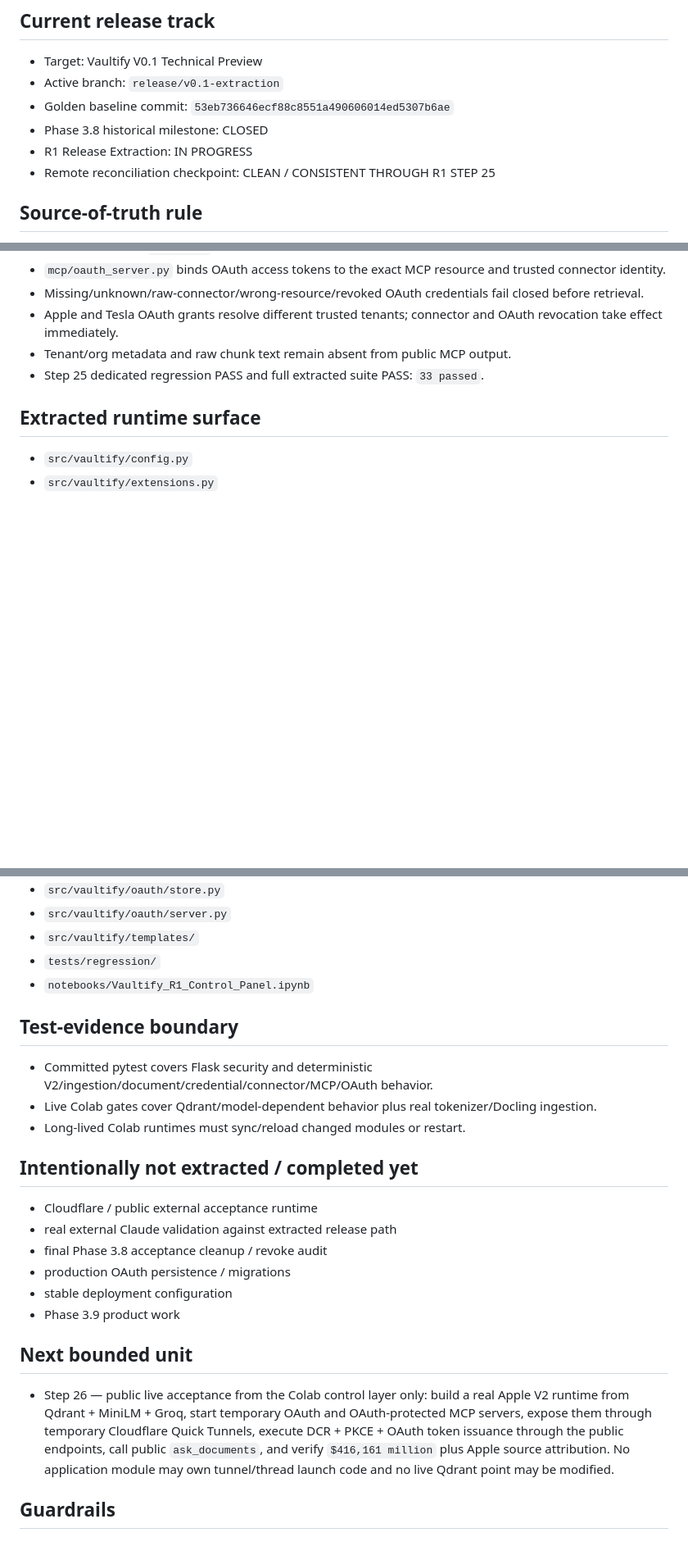
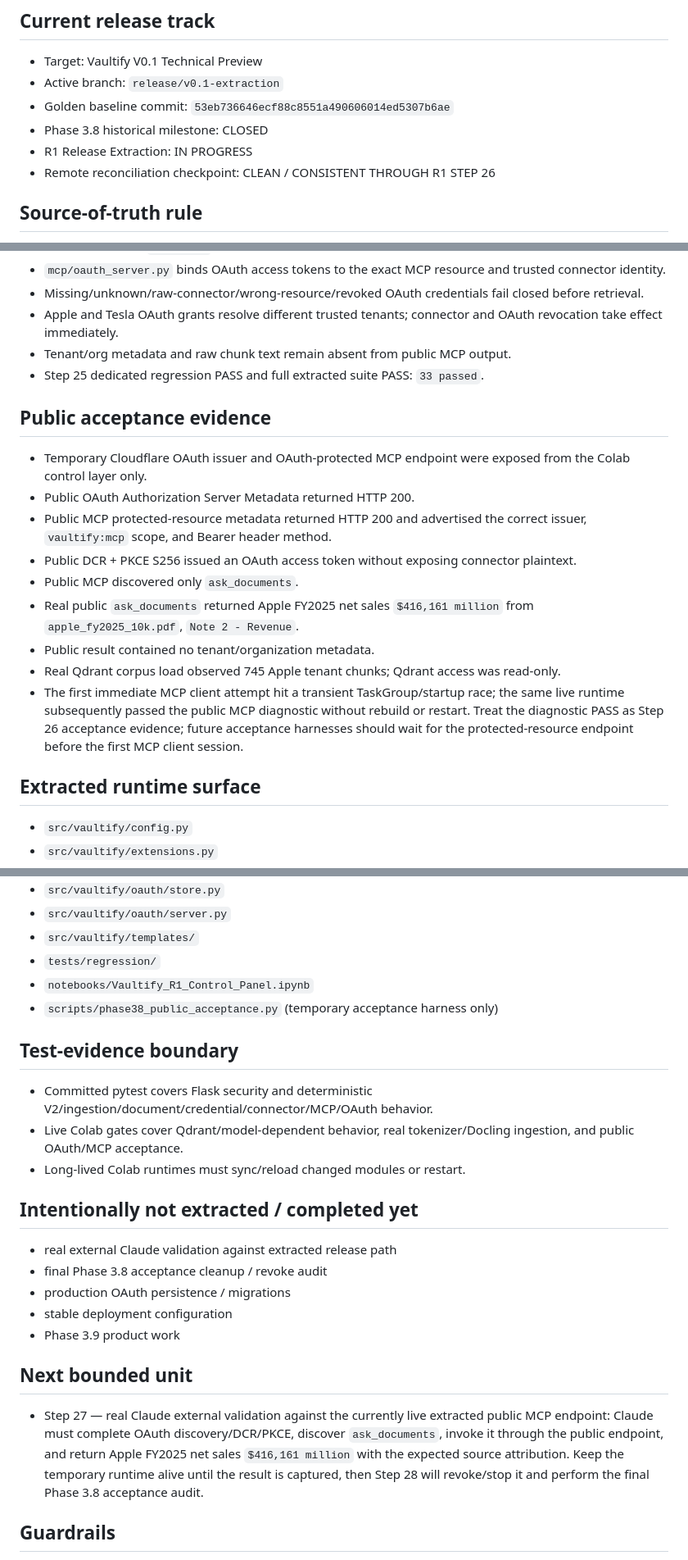
Before and after one commit to IhabAltekreeti/vaultify, a Markdown page: RELEASE_STATE.md, 3 parts joined by grey strips. Shown at 82% size. GitHub-like rendering; blank space fills up the shorter version.

Commit message:
Record Step 26 public live acceptance

```diff
--- a/RELEASE_STATE.md
+++ b/RELEASE_STATE.md
@@ -6,7 +6,7 @@
 - Golden baseline commit: `53eb736646ecf88c8551a490606014ed5307b6ae`
 - Phase 3.8 historical milestone: CLOSED
 - R1 Release Extraction: IN PROGRESS
-- Remote reconciliation checkpoint: CLEAN / CONSISTENT THROUGH R1 STEP 25
+- Remote reconciliation checkpoint: CLEAN / CONSISTENT THROUGH R1 STEP 26
 
 ## Source-of-truth rule
 1. Golden notebook saved code + outputs
@@ -85,6 +86,17 @@ The golden notebook remains immutable. The Python export is derived and may cont
 - Tenant/org metadata and raw chunk text remain absent from public MCP output.
 - Step 25 dedicated regression PASS and full extracted suite PASS: `33 passed`.
 
+## Public acceptance evidence
+- Temporary Cloudflare OAuth issuer and OAuth-protected MCP endpoint were exposed from the Colab control layer only.
+- Public OAuth Authorization Server Metadata returned HTTP 200.
+- Public MCP protected-resource metadata returned HTTP 200 and advertised the correct issuer, `vaultify:mcp` scope, and Bearer header method.
+- Public DCR + PKCE S256 issued an OAuth access token without exposing connector plaintext.
+- Public MCP discovered only `ask_documents`.
+- Real public `ask_documents` returned Apple FY2025 net sales `$416,161 million` from `apple_fy2025_10k.pdf`, `Note 2 - Revenue`.
+- Public result contained no tenant/organization metadata.
+- Real Qdrant corpus load observed 745 Apple tenant chunks; Qdrant access was read-only.
+- The first immediate MCP client attempt hit a transient TaskGroup/startup race; the same live runtime subsequently passed the public MCP diagnostic without rebuild or restart. Treat the diagnostic PASS as Step 26 acceptance evidence; future acceptance harnesses should wait for the protected-resource endpoint before the first MCP client session.
+
 ## Extracted runtime surface
 - `src/vaultify/config.py`
 - `src/vaultify/extensions.py`
@@ -98,14 +110,14 @@ The golden notebook remains immutable. The Python export is derived and may cont
 - `src/vaultify/templates/`
 - `tests/regression/`
 - `notebooks/Vaultify_R1_Control_Panel.ipynb`
+- `scripts/phase38_public_acceptance.py` (temporary acceptance harness only)
 
 ## Test-evidence boundary
 - Committed pytest covers Flask security and deterministic V2/ingestion/document/credential/connector/MCP/OAuth behavior.
-- Live Colab gates cover Qdrant/model-dependent behavior plus real tokenizer/Docling ingestion.
+- Live Colab gates cover Qdrant/model-dependent behavior, real tokenizer/Docling ingestion, and public OAuth/MCP acceptance.
 - Long-lived Colab runtimes must sync/reload changed modules or restart.
 
 ## Intentionally not extracted / completed yet
-- Cloudflare / public external acceptance runtime
 - real external Claude validation against extracted release path
 - final Phase 3.8 acceptance cleanup / revoke audit
 - production OAuth persistence / migrations
@@ -113,7 +125,7 @@ The golden notebook remains immutable. The Python export is derived and may cont
 - Phase 3.9 product work
 
 ## Next bounded unit
-- Step 26 — public live acceptance from the Colab control layer only: build a real Apple V2 runtime from Qdrant + MiniLM + Groq, start temporary OAuth and OAuth-protected MCP servers, expose them through temporary Cloudflare Quick Tunnels, execute DCR + PKCE + OAuth token issuance through the public endpoints, call public `ask_documents`, and verify `$416,161 million` plus Apple source attribution. No application module may own tunnel/thread launch code and no live Qdrant point may be modified.
+- Step 27 — real Claude external validation against the currently live extracted public MCP endpoint: Claude must complete OAuth discovery/DCR/PKCE, discover `ask_documents`, invoke it through the public endpoint, and return Apple FY2025 net sales `$416,161 million` with the expected source attribution. Keep the temporary runtime alive until the result is captured, then Step 28 will revoke/stop it and perform the final Phase 3.8 acceptance audit.
 
 ## Guardrails
 - Golden notebook remains immutable.
```
Also changed, not shown: other parts of RELEASE_STATE.md (+2 -1 lines).
